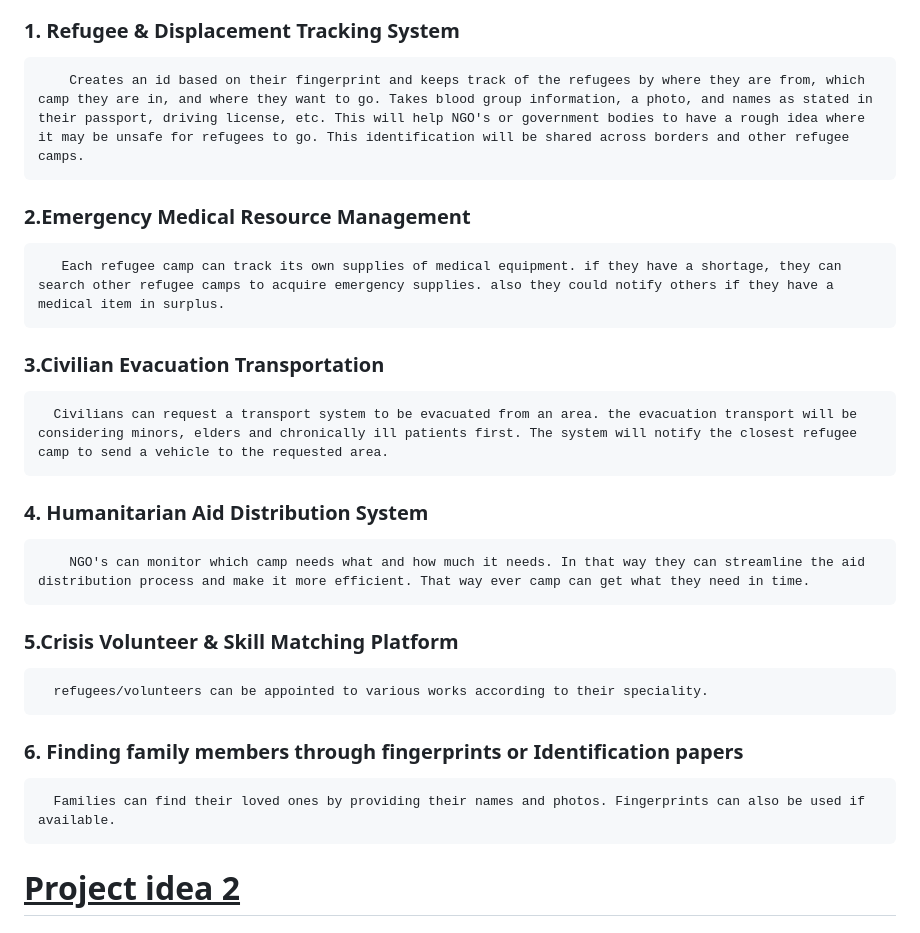
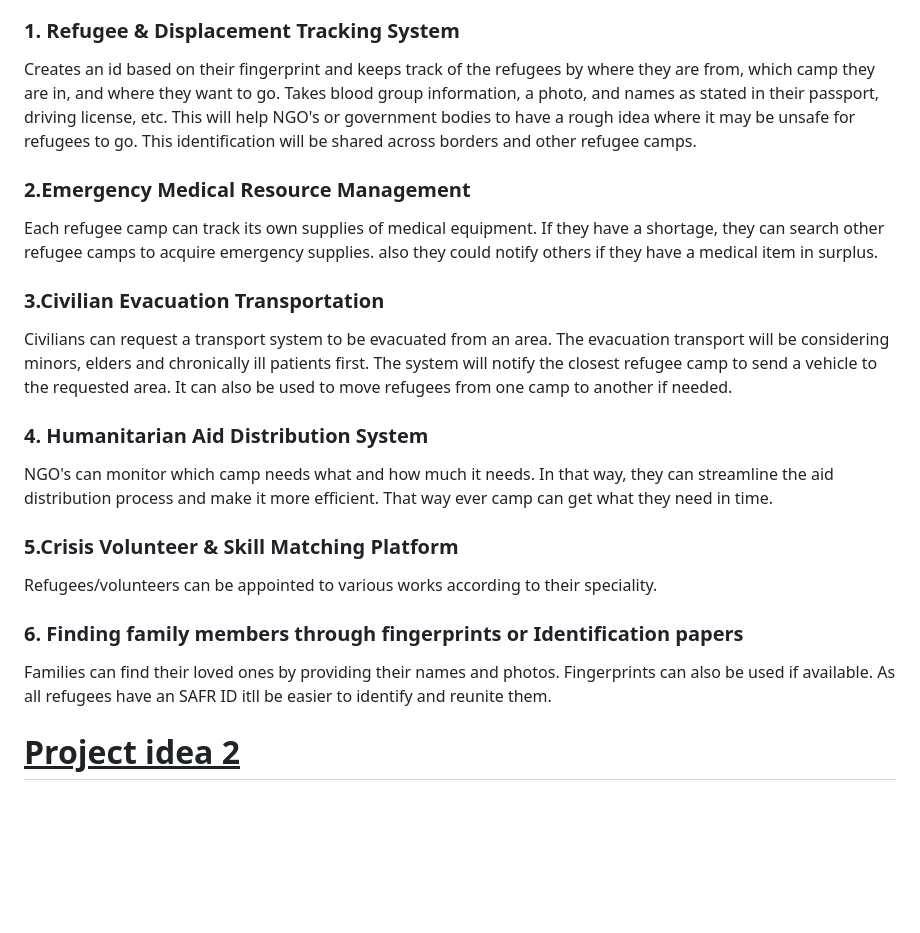
Before and after one commit to Horuseus/CSE-370-PROJECT, a Markdown page: README.md, the part around the change. Rendered like a GitHub page; blank space fills up the shorter version.

```diff
--- a/README.md
+++ b/README.md
@@ -10,17 +10,17 @@ CSE 370 PROJECT FOR GROUP 7
 As war rages on, families need to leave their homes to keep themselves safe. But more than often they fail to find shelter or find where they have everything except what they actually need. So they keep moving but in search of what they actually need. This project can resolve this problem.
 
 ###  1. Refugee & Displacement Tracking System
-        Creates an id based on their fingerprint and keeps track of the refugees by where they are from, which camp they are in, and where they want to go. Takes blood group information, a photo, and names as stated in their passport, driving license, etc. This will help NGO's or government bodies to have a rough idea where it may be unsafe for refugees to go. This identification will be shared across borders and other refugee camps.
+ Creates an id based on their fingerprint and keeps track of the refugees by where they are from, which camp they are in, and where they want to go. Takes blood group information, a photo, and names as stated in their passport, driving license, etc. This will help NGO's or government bodies to have a rough idea where it may be unsafe for refugees to go. This identification will be shared across borders and other refugee camps.
 ###  2.Emergency Medical Resource Management
-       Each refugee camp can track its own supplies of medical equipment. if they have a shortage, they can search other refugee camps to acquire emergency supplies. also they could notify others if they have a medical item in surplus.
+ Each refugee camp can track its own supplies of medical equipment. If they have a shortage, they can search other refugee camps to acquire emergency supplies. also they could notify others if they have a medical item in surplus.
 ###  3.Civilian Evacuation Transportation
-      Civilians can request a transport system to be evacuated from an area. the evacuation transport will be considering minors, elders and chronically ill patients first. The system will notify the closest refugee camp to send a vehicle to the requested area.
+ Civilians can request a transport system to be evacuated from an area. The evacuation transport will be considering minors, elders and chronically ill patients first. The system will notify the closest refugee camp to send a vehicle to the requested area. It can also be used to move refugees from one camp to another if needed.
 ###  4. Humanitarian Aid Distribution System
-        NGO's can monitor which camp needs what and how much it needs. In that way they can streamline the aid distribution process and make it more efficient. That way ever camp can get what they need in time.
+ NGO's can monitor which camp needs what and how much it needs. In that way, they can streamline the aid distribution process and make it more efficient. That way ever camp can get what they need in time.
 ###  5.Crisis Volunteer & Skill Matching Platform
-      refugees/volunteers can be appointed to various works according to their speciality.
+ Refugees/volunteers can be appointed to various works according to their speciality.
 ###  6. Finding family members through fingerprints or Identification papers
-      Families can find their loved ones by providing their names and photos. Fingerprints can also be used if available.
+ Families can find their loved ones by providing their names and photos. Fingerprints can also be used if available. As all refugees have an SAFR ID itll be easier to identify and reunite them.
 
 # **<ins>Project idea 2</ins>**
 ## **Readify: Community-Based Book Reviewing System**
```
